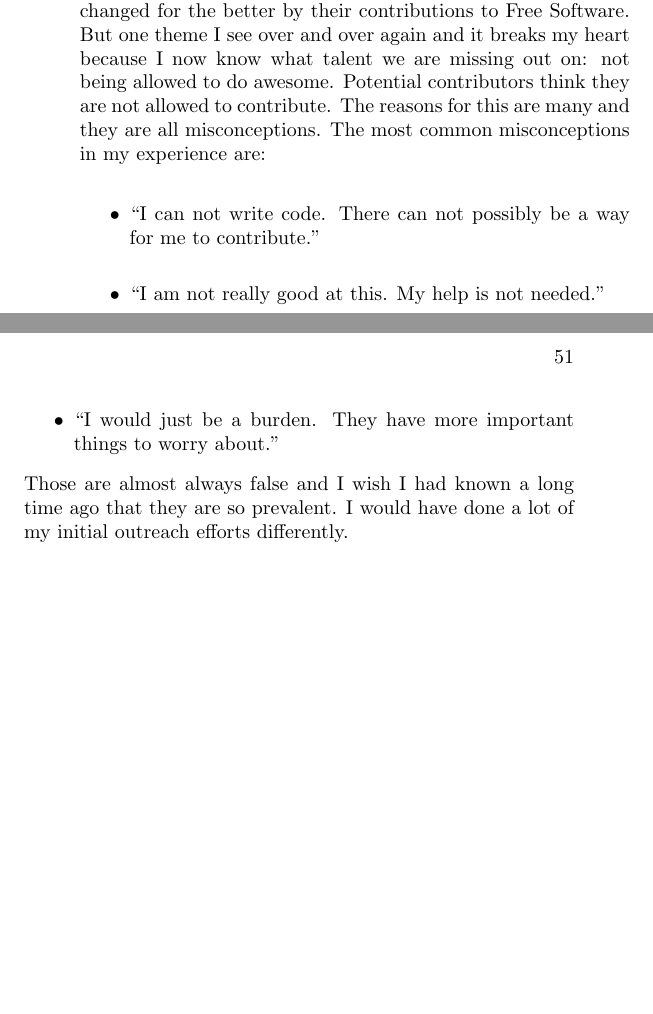
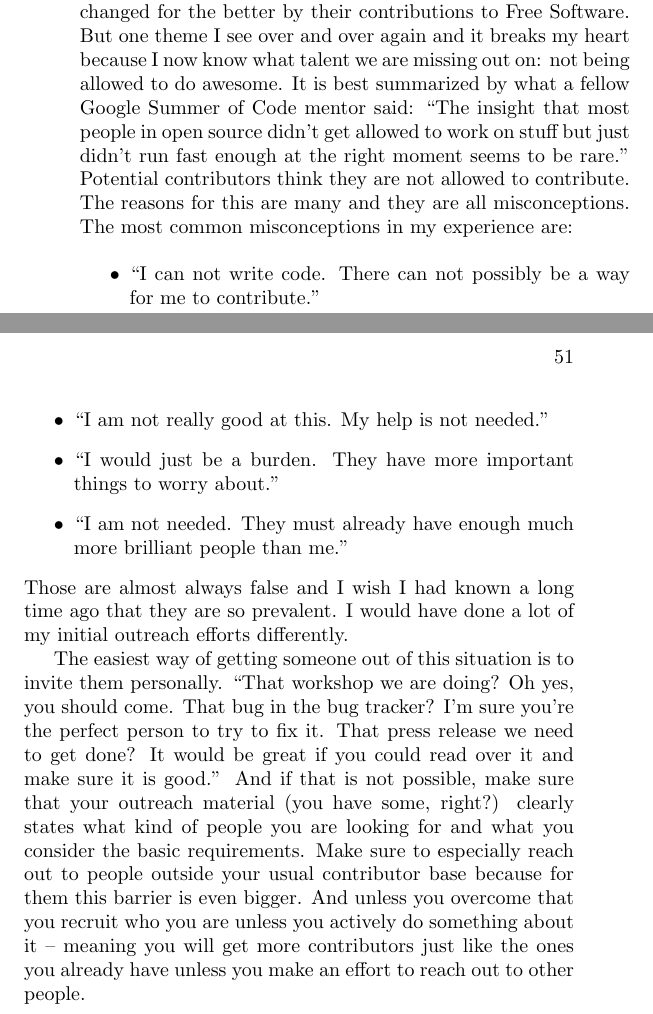
Before and after one commit to Open-Advice/Open-Advice, a LaTeX thesis (Open-Advice.tex, which reads mentoringrecruiting/LydiaPintscher.tex): two parts of pages 60 and 61 of 242, joined at a grey line, cut so that both start at the same text, the shorter picture padded with empty space. Compiled offline with pdfLaTeX.

Commit message:
work some more on my own essay

```diff
--- a/mentoringrecruiting/LydiaPintscher.tex
+++ b/mentoringrecruiting/LydiaPintscher.tex
@@ -7,10 +6,13 @@ Free Software has an enemy. It is not who most people on the internet think it i
 
 Every single day there are thousands of people out there looking for a way to put meaning into their life, looking for ways to do something that truly matters. Every single day thousands of lines of code for Free Software projects are waiting to be written and debugged, programs are waiting to be promoted and translated, artwork is waiting to be created and much more. Sadly, way too often these two do not meet. There are several reasons for that. It starts with people not knowing about Free Software at all and its benefits and purpose. But we are getting there. People start to use and maybe even understand Free Software on a large scale. Free Software projects live from converting some of those users into active contributors. This is where the problems begin.
 
-I have managed hundreds of students in mentoring programs and been doing outreach in various forms for Free Software projects. I've worked with enthusiastic people whose life was changed for the better by their contributions to Free Software. But one theme I see over and over again and it breaks my heart because I now know what talent we are missing out on: not being allowed to do awesome. Potential contributors think they are not allowed to contribute. The reasons for this are many and they are all misconceptions. The most common misconceptions in my experience are:
+I have managed hundreds of students in mentoring programs and been doing outreach in various forms for Free Software projects. I've worked with enthusiastic people whose life was changed for the better by their contributions to Free Software. But one theme I see over and over again and it breaks my heart because I now know what talent we are missing out on: not being allowed to do awesome. It is best summarized by what a fellow Google Summer of Code mentor said: ``The insight that most people in open source didn’t get allowed to work on stuff but just didn’t run fast enough at the right moment seems to be rare.'' Potential contributors think they are not allowed to contribute. The reasons for this are many and they are all misconceptions. The most common misconceptions in my experience are:
 \begin{itemize}
  \item ``I can not write code. There can not possibly be a way for me to contribute.''
  \item ``I am not really good at this. My help is not needed.''
  \item ``I would just be a burden. They have more important things to worry about.''
+ \item ``I am not needed. They must already have enough much more brilliant people than me.''
 \end{itemize}
 Those are almost always false and I wish I had known a long time ago that they are so prevalent. I would have done a lot of my initial outreach efforts differently.
+
+The easiest way of getting someone out of this situation is to invite them personally. ``That workshop we are doing? Oh yes, you should come. That bug in the bug tracker? I'm sure you're the perfect person to try to fix it. That press release we need to get done? It would be great if you could read over it and make sure it is good.'' And if that is not possible, make sure that your outreach material (you have some, right?) clearly states what kind of people you are looking for and what you consider the basic requirements. Make sure to especially reach out to people outside your usual contributor base because for them this barrier is even bigger. And unless you overcome that you recruit who you are unless you actively do something about it -- meaning you will get more contributors just like the ones you already have unless you make an effort to reach out to other people.
```
Also changed, not shown: mentoringrecruiting/LydiaPintscher.tex (1 more changed lines).
